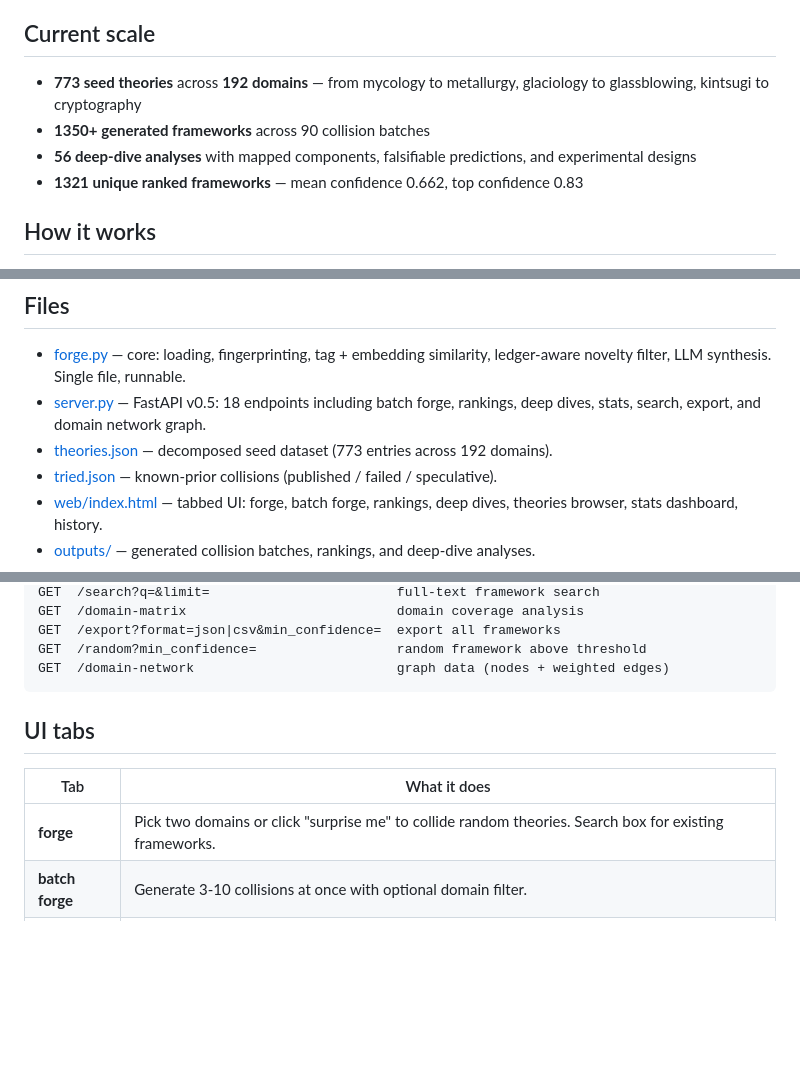
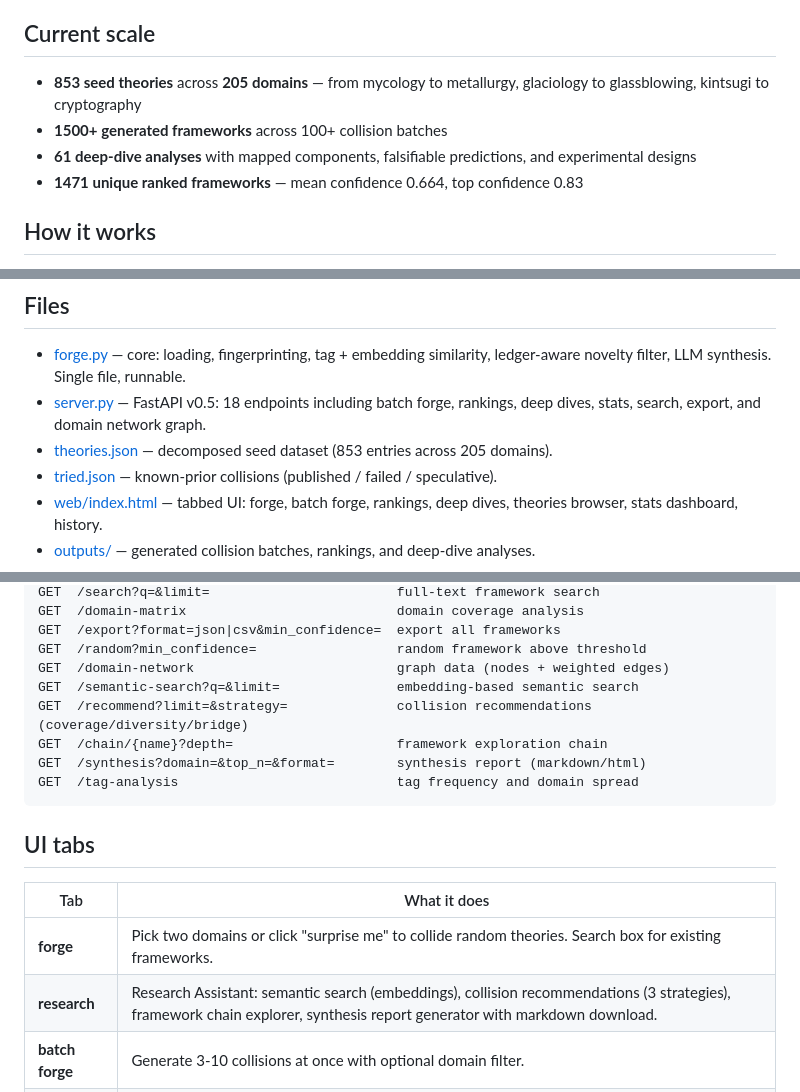
Before and after one commit to Usernamepersonperson/Theory-Forge, a Markdown page: README.md, 3 parts joined by grey strips. GitHub-like rendering; blank space fills up the shorter version.

Commit message:
Update README: Research Assistant docs, current scale (853 theories, 205 domains, 1471 frameworks)
Co-Authored-By: Claude Opus 4.6 <noreply@anthropic.com>

````diff
--- a/README.md
+++ b/README.md
@@ -6,10 +6,10 @@ The white space (per the PRD): no one has built a tool that maps the *structure*
 
 ## Current scale
 
-- **773 seed theories** across **192 domains** — from mycology to metallurgy, glaciology to glassblowing, kintsugi to cryptography
-- **1350+ generated frameworks** across 90 collision batches
-- **56 deep-dive analyses** with mapped components, falsifiable predictions, and experimental designs
-- **1321 unique ranked frameworks** — mean confidence 0.662, top confidence 0.83
+- **853 seed theories** across **205 domains** — from mycology to metallurgy, glaciology to glassblowing, kintsugi to cryptography
+- **1500+ generated frameworks** across 100+ collision batches
+- **61 deep-dive analyses** with mapped components, falsifiable predictions, and experimental designs
+- **1471 unique ranked frameworks** — mean confidence 0.664, top confidence 0.83
 
 ## How it works
 
@@ -24,7 +24,7 @@ That's the whole loop. ~300 lines.
 
 - [forge.py](forge.py) — core: loading, fingerprinting, tag + embedding similarity, ledger-aware novelty filter, LLM synthesis. Single file, runnable.
 - [server.py](server.py) — FastAPI v0.5: 18 endpoints including batch forge, rankings, deep dives, stats, search, export, and domain network graph.
-- [theories.json](theories.json) — decomposed seed dataset (773 entries across 192 domains).
+- [theories.json](theories.json) — decomposed seed dataset (853 entries across 205 domains).
 - [tried.json](tried.json) — known-prior collisions (published / failed / speculative).
 - [web/index.html](web/index.html) — tabbed UI: forge, batch forge, rankings, deep dives, theories browser, stats dashboard, history.
 - [outputs/](outputs/) — generated collision batches, rankings, and deep-dive analyses.
@@ -75,6 +75,11 @@ GET  /domain-matrix                           domain coverage analysis
 GET  /export?format=json|csv&min_confidence=  export all frameworks
 GET  /random?min_confidence=                  random framework above threshold
 GET  /domain-network                          graph data (nodes + weighted edges)
+GET  /semantic-search?q=&limit=               embedding-based semantic search
+GET  /recommend?limit=&strategy=              collision recommendations (coverage/diversity/bridge)
+GET  /chain/{name}?depth=                     framework exploration chain
+GET  /synthesis?domain=&top_n=&format=        synthesis report (markdown/html)
+GET  /tag-analysis                            tag frequency and domain spread
 ```
 
 ## UI tabs
@@ -82,6 +87,7 @@ GET  /domain-network                          graph data (nodes + weighted edges
 | Tab | What it does |
 |-----|-------------|
 | **forge** | Pick two domains or click "surprise me" to collide random theories. Search box for existing frameworks. |
+| **research** | Research Assistant: semantic search (embeddings), collision recommendations (3 strategies), framework chain explorer, synthesis report generator with markdown download. |
 | **batch forge** | Generate 3-10 collisions at once with optional domain filter. |
 | **rankings** | Browse all frameworks ranked by confidence with viability badges. Filter by min confidence and domain. |
 | **deep dives** | Read detailed analyses of top frameworks — mapped components, predictions, experiments, limitations. |
````
